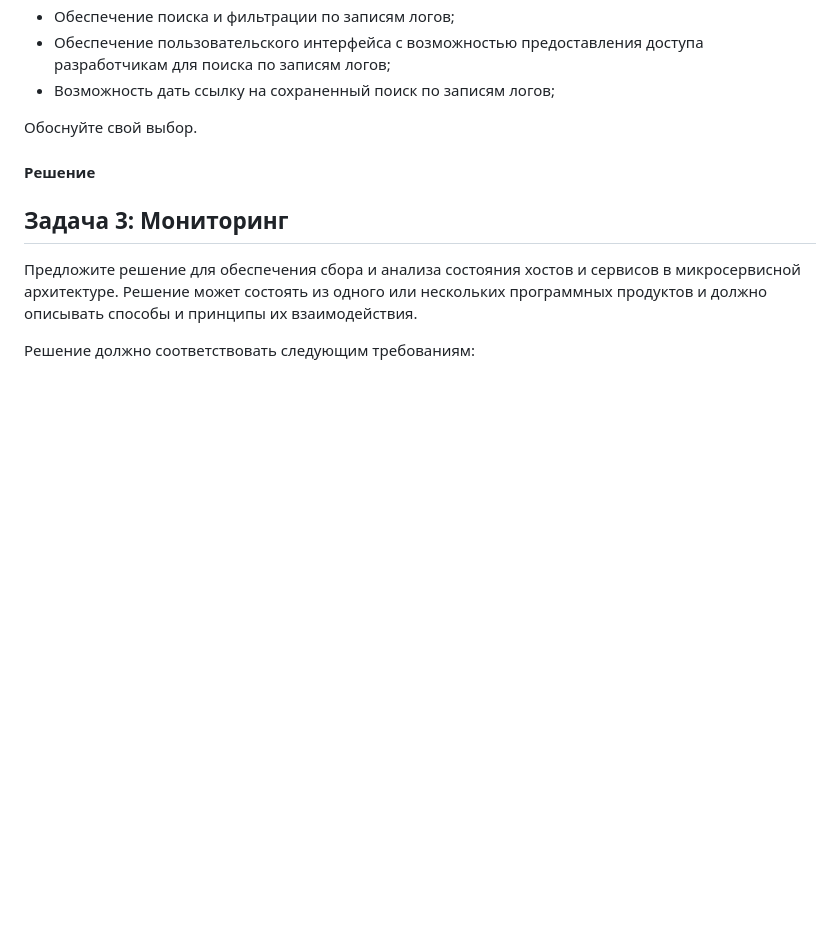
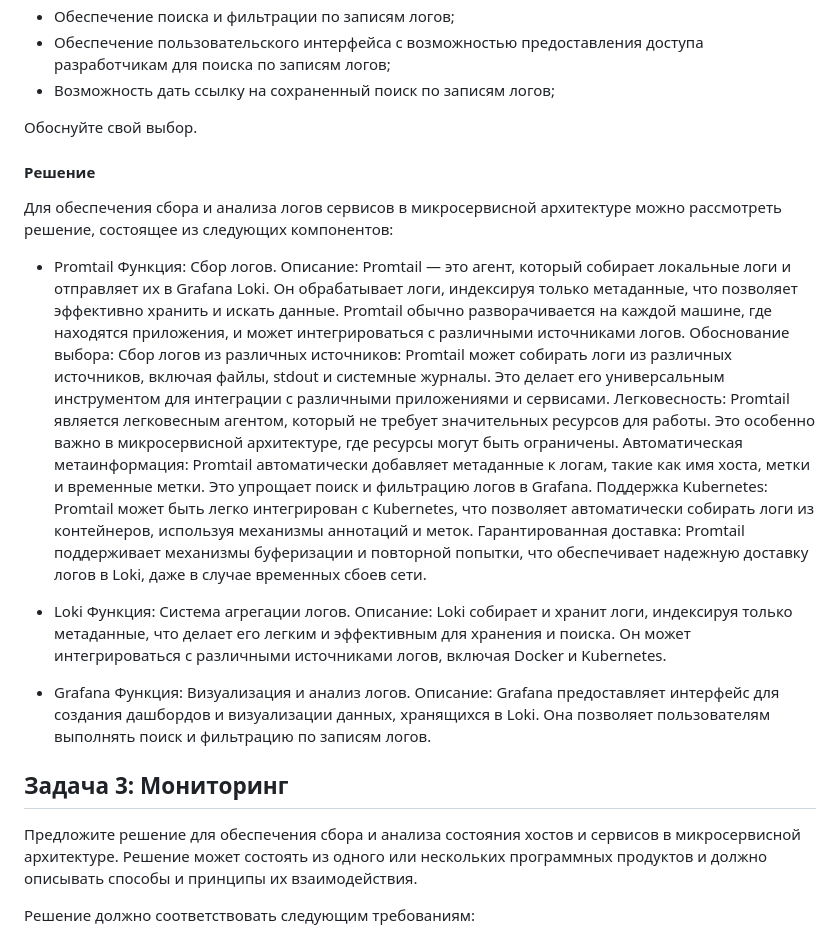
Before and after one commit to IvanChet-4/Dev, a Markdown page: Homework 6-3.md, the part around the change. Rendered like a GitHub page; blank space fills up the shorter version.

```diff
--- a/Homework 6-3.md
+++ b/Homework 6-3.md
@@ -63,6 +63,26 @@
 
 <h4>Решение</h4>
 
+Для обеспечения сбора и анализа логов сервисов в микросервисной архитектуре можно рассмотреть решение, состоящее из следующих компонентов:
+
+- Promtail
+Функция: Сбор логов.
+Описание: Promtail — это агент, который собирает локальные логи и отправляет их в Grafana Loki. Он обрабатывает логи, индексируя только метаданные, что позволяет эффективно хранить и искать данные. Promtail обычно разворачивается на каждой машине, где находятся приложения, и может интегрироваться с различными источниками логов.
+Обоснование выбора:
+    Сбор логов из различных источников: Promtail может собирать логи из различных источников, включая файлы, stdout и системные журналы. Это делает его универсальным инструментом для интеграции с различными приложениями и сервисами.
+    Легковесность: Promtail является легковесным агентом, который не требует значительных ресурсов для работы. Это особенно важно в микросервисной архитектуре, где ресурсы могут быть ограничены.
+    Автоматическая метаинформация: Promtail автоматически добавляет метаданные к логам, такие как имя хоста, метки и временные метки. Это упрощает поиск и фильтрацию логов в Grafana.
+    Поддержка Kubernetes: Promtail может быть легко интегрирован с Kubernetes, что позволяет автоматически собирать логи из контейнеров, используя механизмы аннотаций и меток.
+    Гарантированная доставка: Promtail поддерживает механизмы буферизации и повторной попытки, что обеспечивает надежную доставку логов в Loki, даже в случае временных сбоев сети.
+
+
+- Loki
+Функция: Система агрегации логов.
+Описание: Loki собирает и хранит логи, индексируя только метаданные, что делает его легким и эффективным для хранения и поиска. Он может интегрироваться с различными источниками логов, включая Docker и Kubernetes.
+- Grafana
+Функция: Визуализация и анализ логов.
+Описание: Grafana предоставляет интерфейс для создания дашбордов и визуализации данных, хранящихся в Loki. Она позволяет пользователям выполнять поиск и фильтрацию по записям логов.
+
 ## Задача 3: Мониторинг
 
 Предложите решение для обеспечения сбора и анализа состояния хостов и сервисов в микросервисной архитектуре.
```
